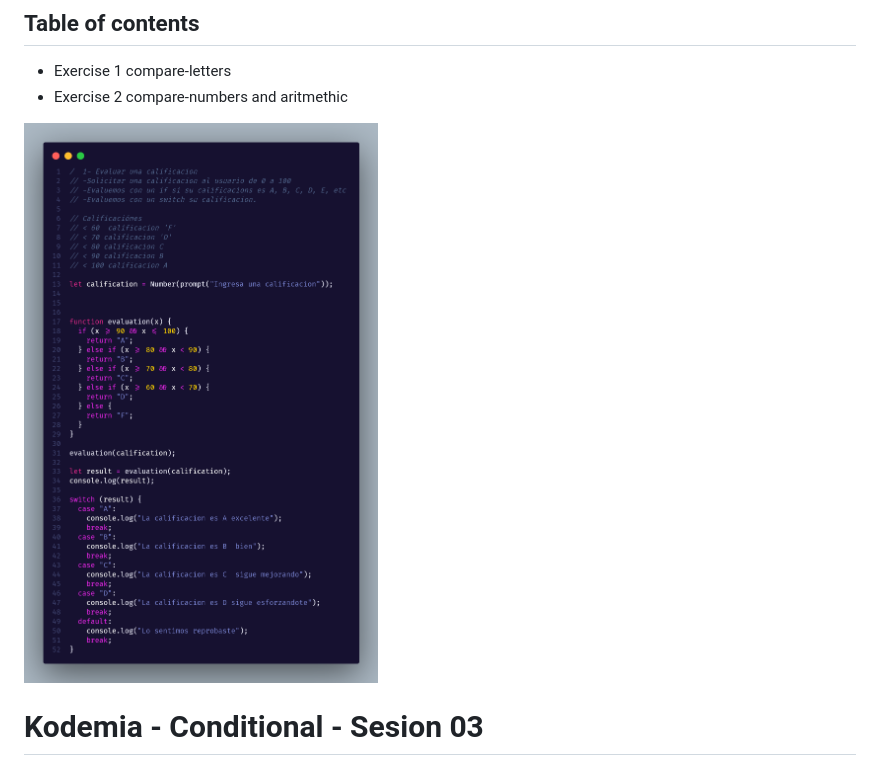
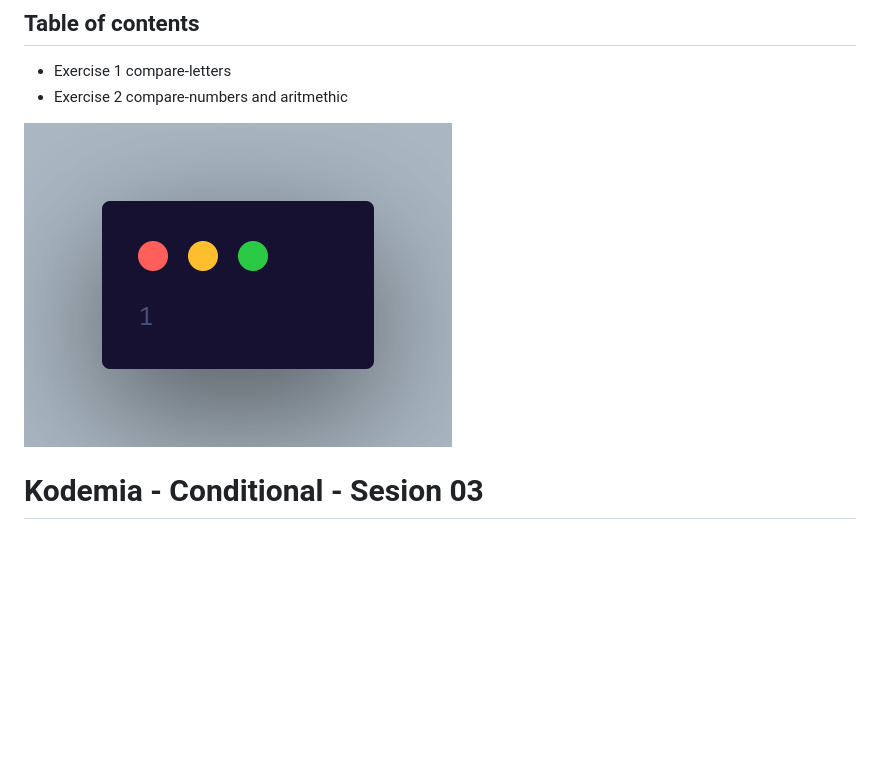
Before and after one commit to Nesjesramrey/Modulo_Javascript_Kodemia, a Markdown page: readme.md, the part around the change. GitHub-like rendering; pictures changed too: 04_sesion/Exercise.png (added); blank space fills up the shorter version.

Commit message:
add exercise sesion 04

```diff
--- a/readme.md
+++ b/readme.md
@@ -8,7 +8,7 @@ This is a solution the exercises about sesion 4
 - Exercise 2 compare-numbers and aritmethic
 
 
-![](/03_sesion/homework1.png)
+![](/04_sesion/Exercise.png)
 # Kodemia - Conditional - Sesion 03
 
 This is a solution to the two exercises about sesion 3
```
